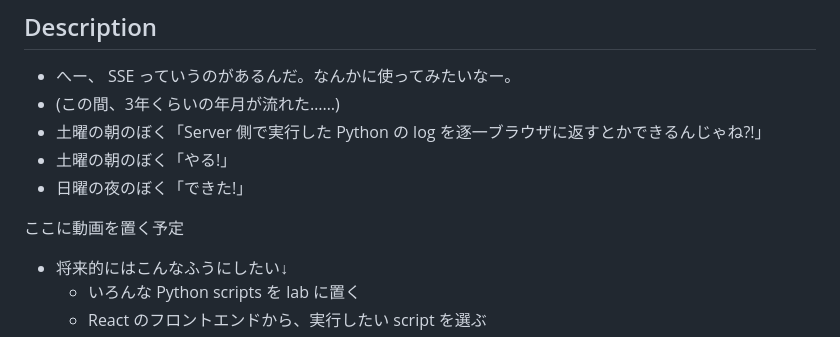
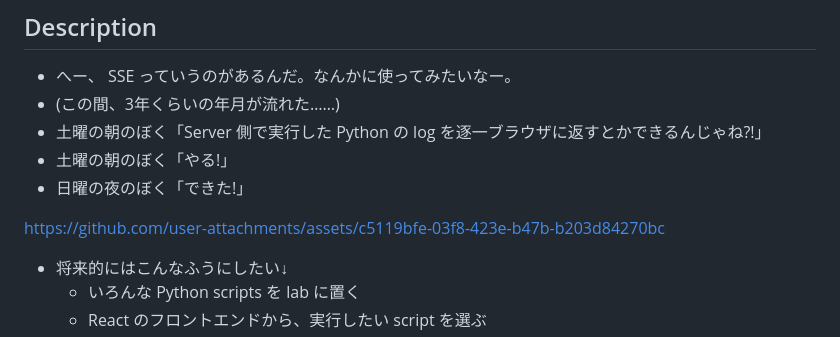
Before and after one commit to yuu-eguci/py-lab-public, a Markdown page: README.md, the part around the change. Drawn GitHub-style.

Commit message:
📝 Add video clip

```diff
--- a/README.md
+++ b/README.md
@@ -11,7 +11,7 @@ py-lab-public
 - 土曜の朝のぼく「やる!」
 - 日曜の夜のぼく「できた!」
 
-ここに動画を置く予定
+https://github.com/user-attachments/assets/c5119bfe-03f8-423e-b47b-b203d84270bc
 
 - 将来的にはこんなふうにしたい↓
     - いろんな Python scripts を lab に置く
```
